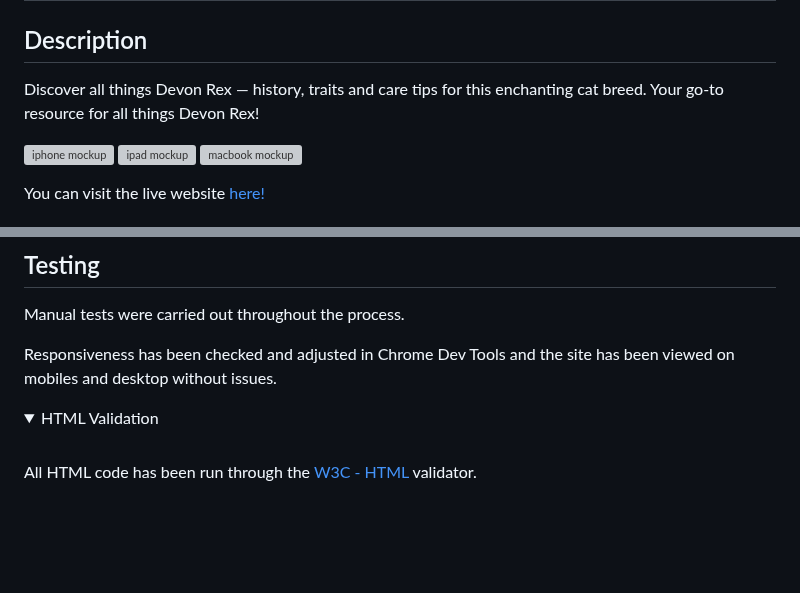
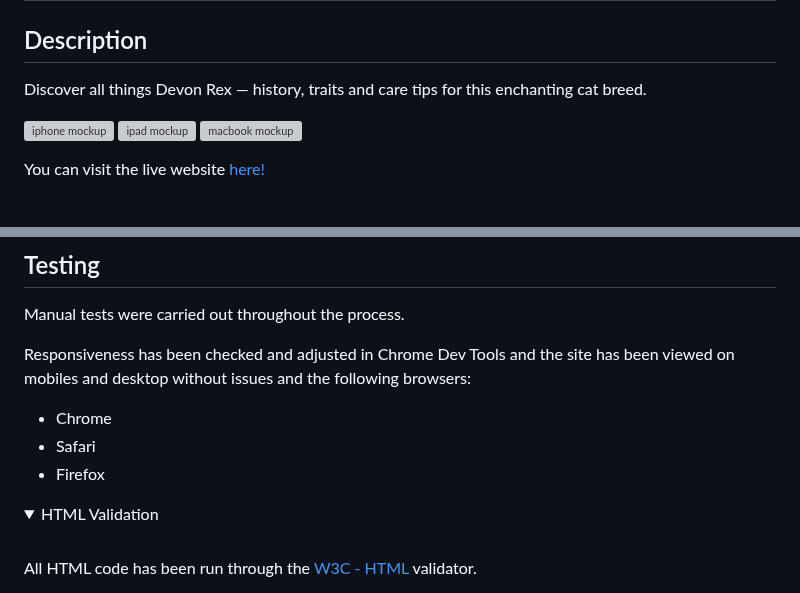
Before and after one commit to t-minini/devon-rex-pp1-ci, a Markdown page: README.md, 2 parts joined by grey strips. GitHub-like rendering; folded sections open; blank space fills up the shorter version; grey boxes are pictures that could not be loaded.

```diff
--- a/README.md
+++ b/README.md
@@ -2,7 +2,7 @@
 
 ## Description
 
-Discover all things Devon Rex — history, traits and care tips for this enchanting cat breed. Your go-to resource for all things Devon Rex!
+Discover all things Devon Rex — history, traits and care tips for this enchanting cat breed.
 
 ![iphone mockup](/assets/images/mockuuups-iphone-mockup.webp)
 ![ipad mockup](/assets/images/mockuuups-ipad-air-mockup.webp)
@@ -59,7 +59,11 @@ You can visit the live website [here!](https://devon-rex.netlify.app/)
 
 Manual tests were carried out throughout the process.
 
-Responsiveness has been checked and adjusted in Chrome Dev Tools and the site has been viewed on mobiles and desktop without issues.
+Responsiveness has been checked and adjusted in Chrome Dev Tools and the site has been viewed on mobiles and desktop without issues and the following browsers:
+
+- Chrome
+- Safari
+- Firefox
 
 <details>
 <summary> HTML Validation </summary>
```
Also changed, not shown: other parts of README.md (+40 -3 lines).
